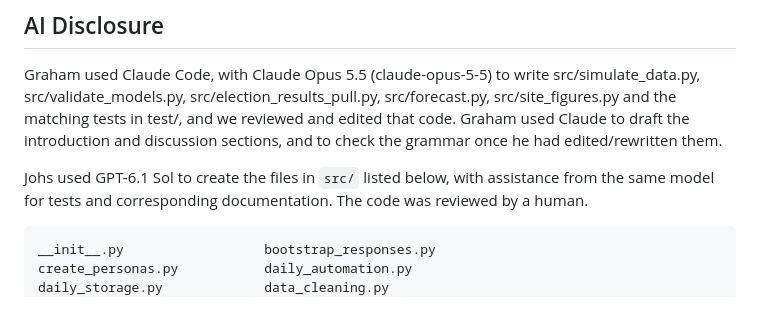
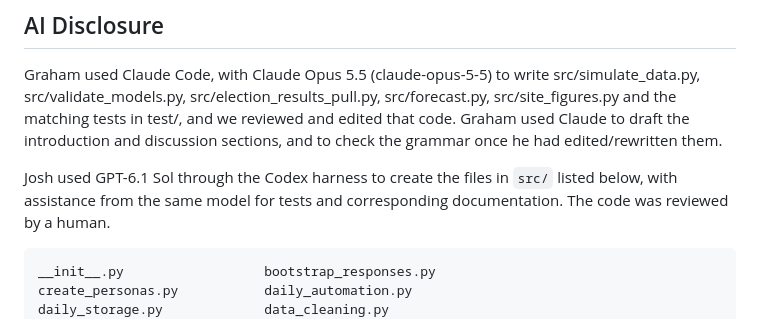
Before and after one commit to JoshECampbell/Senate-Election-Silicon-Sampling, a Markdown page: README.md, the part around the change. Rendered like a GitHub page.

Commit message:
Added harness and fixed my name

```diff
--- a/README.md
+++ b/README.md
@@ -182,7 +182,7 @@ The rendered-bundle check and JavaScript controller checks are described in
 ## AI Disclosure
 Graham used Claude Code, with Claude Opus 5.5 (claude-opus-5-5) to write src/simulate_data.py, src/validate_models.py, src/election_results_pull.py, src/forecast.py, src/site_figures.py and the matching tests in test/, and we reviewed and edited that code. Graham used Claude to draft the introduction and discussion sections, and to check the grammar once he had edited/rewritten them.
 
-Johs used GPT-6.1 Sol to create the files in `src/` listed below, with assistance
+Josh used GPT-6.1 Sol through the Codex harness to create the files in `src/` listed below, with assistance
 from the same model for tests and corresponding documentation. The code was
 reviewed by a human.
 
```
